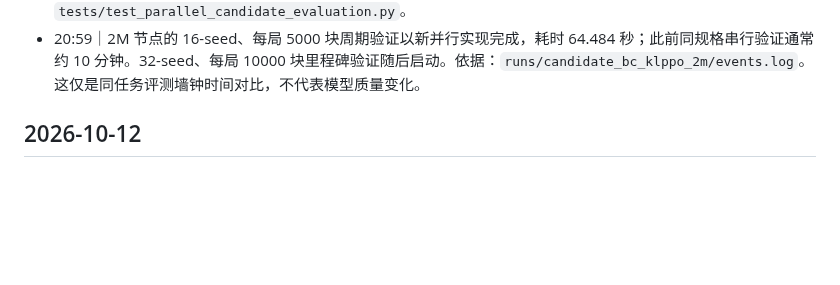
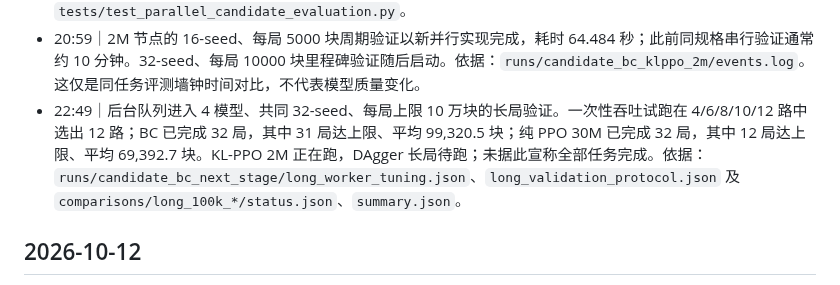
Before and after one commit to u-wyh/tetris-ai-benchmark, a Markdown page: OPERATIONS.md, the part around the change. Drawn GitHub-style; blank space fills up the shorter version.

Commit message:
docs: record long-run comparison progress

```diff
--- a/OPERATIONS.md
+++ b/OPERATIONS.md
@@ -16,6 +16,7 @@
 - 20:57｜KL-PPO 正式微调提交第 489 个事务 checkpoint，累计 2,002,944 PPO 步；随后开始训练节点验证。依据：`runs/candidate_bc_klppo_2m/transaction_state.json`、`events.log`。
 - 20:58｜把训练节点的独立种子验证改为最多 8 个 CPU 进程并行，保留输出种子顺序；为未来 10 万块长局加入一次性 4/6/8/10/12 进程吞吐量试跑并自动选最快值。串并行逐 seed 结果一致，相关 9 个定向测试通过。长局试跑将在长局阶段才执行，不与 PPO 训练争抢 CPU。依据：本次代码提交及 `tests/test_parallel_candidate_evaluation.py`。
 - 20:59｜2M 节点的 16-seed、每局 5000 块周期验证以新并行实现完成，耗时 64.484 秒；此前同规格串行验证通常约 10 分钟。32-seed、每局 10000 块里程碑验证随后启动。依据：`runs/candidate_bc_klppo_2m/events.log`。这仅是同任务评测墙钟时间对比，不代表模型质量变化。
+- 22:49｜后台队列进入 4 模型、共同 32-seed、每局上限 10 万块的长局验证。一次性吞吐试跑在 4/6/8/10/12 路中选出 12 路；BC 已完成 32 局，其中 31 局达上限、平均 99,320.5 块；纯 PPO 30M 已完成 32 局，其中 12 局达上限、平均 69,392.7 块。KL-PPO 2M 正在跑，DAgger 长局待跑；未据此宣称全部任务完成。依据：`runs/candidate_bc_next_stage/long_worker_tuning.json`、`long_validation_protocol.json` 及 `comparisons/long_100k_*/status.json`、`summary.json`。
 
 ## 2026-10-12
 
```
